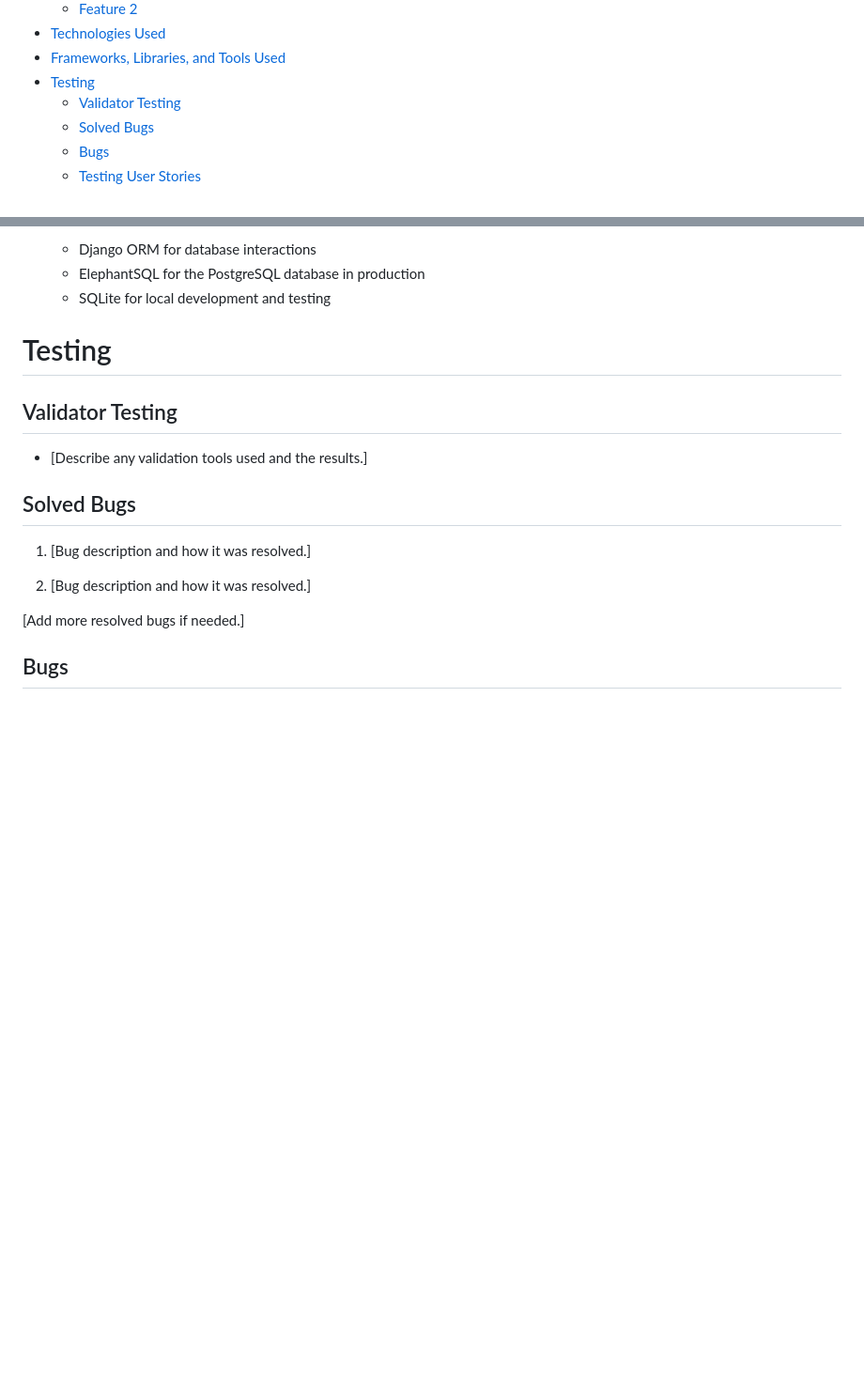
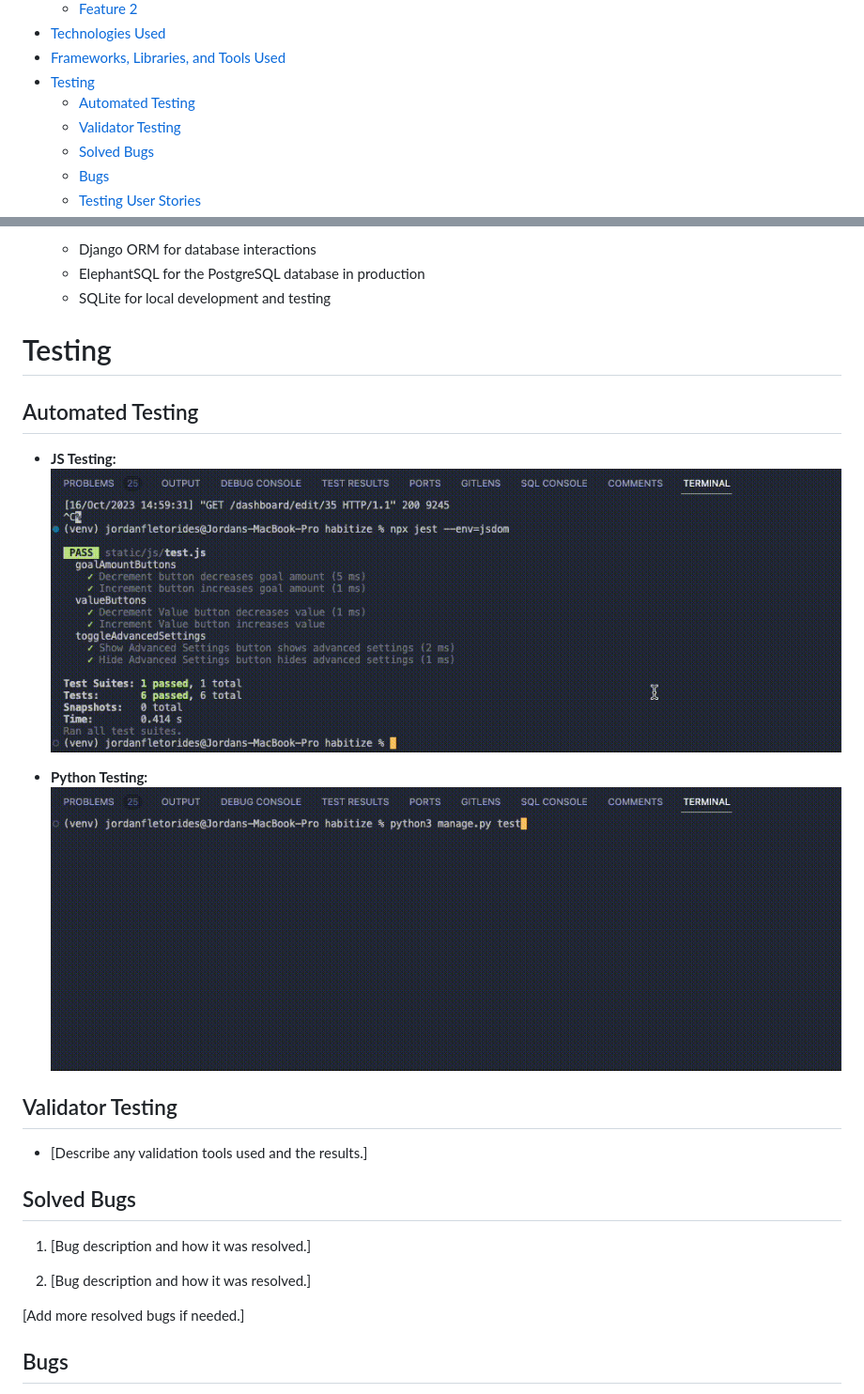
Before and after one commit to jflets/Habitize, a Markdown page: README.md, 2 parts joined by grey strips. Shown: that part at 94% size. Drawn GitHub-style; pictures changed too: screenshots/js-test.gif (added), screenshots/python-test.gif (added); blank space fills up the shorter version.

Commit message:
Add automated testing to README.md with GIFs

```diff
--- a/README.md
+++ b/README.md
@@ -32,6 +32,7 @@ Habitize is built using modern web technologies, making it accessible across var
 - [Technologies Used](#technologies-used)
 - [Frameworks, Libraries, and Tools Used](#frameworks-libraries-and-tools-used)
 - [Testing](#testing)
+  - [Automated Testing](#automated-testing)
   - [Validator Testing](#validator-testing)
   - [Solved Bugs](#solved-bugs)
   - [Bugs](#bugs)
@@ -231,6 +232,14 @@ The `UserProfile` model represents user profiles.
 
 # Testing
 
+## Automated Testing
+- **JS Testing:**
+  ![JS Testing](/screenshots/js-test.gif)
+
+- **Python Testing:**
+  ![Python Testing](/screenshots/python-test.gif)
+
+
 ## Validator Testing
 
 - [Describe any validation tools used and the results.]
```
